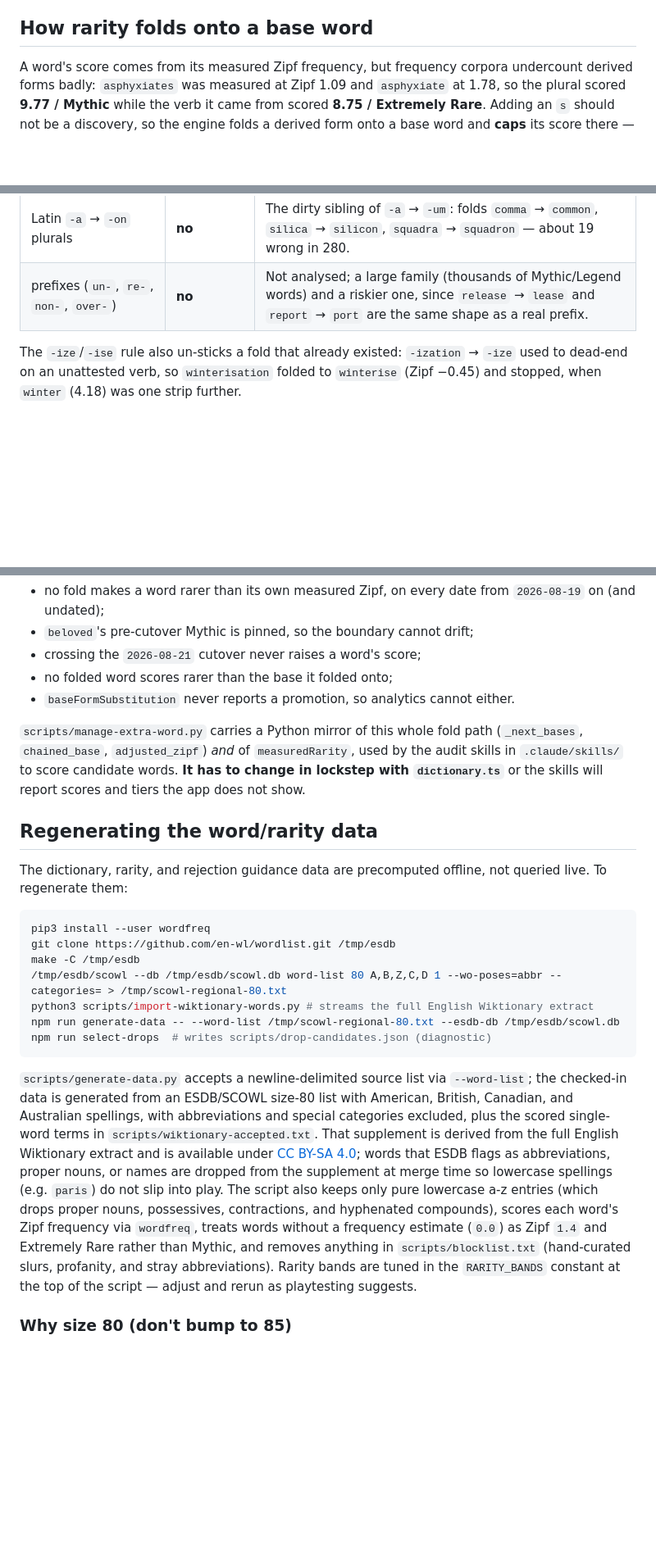
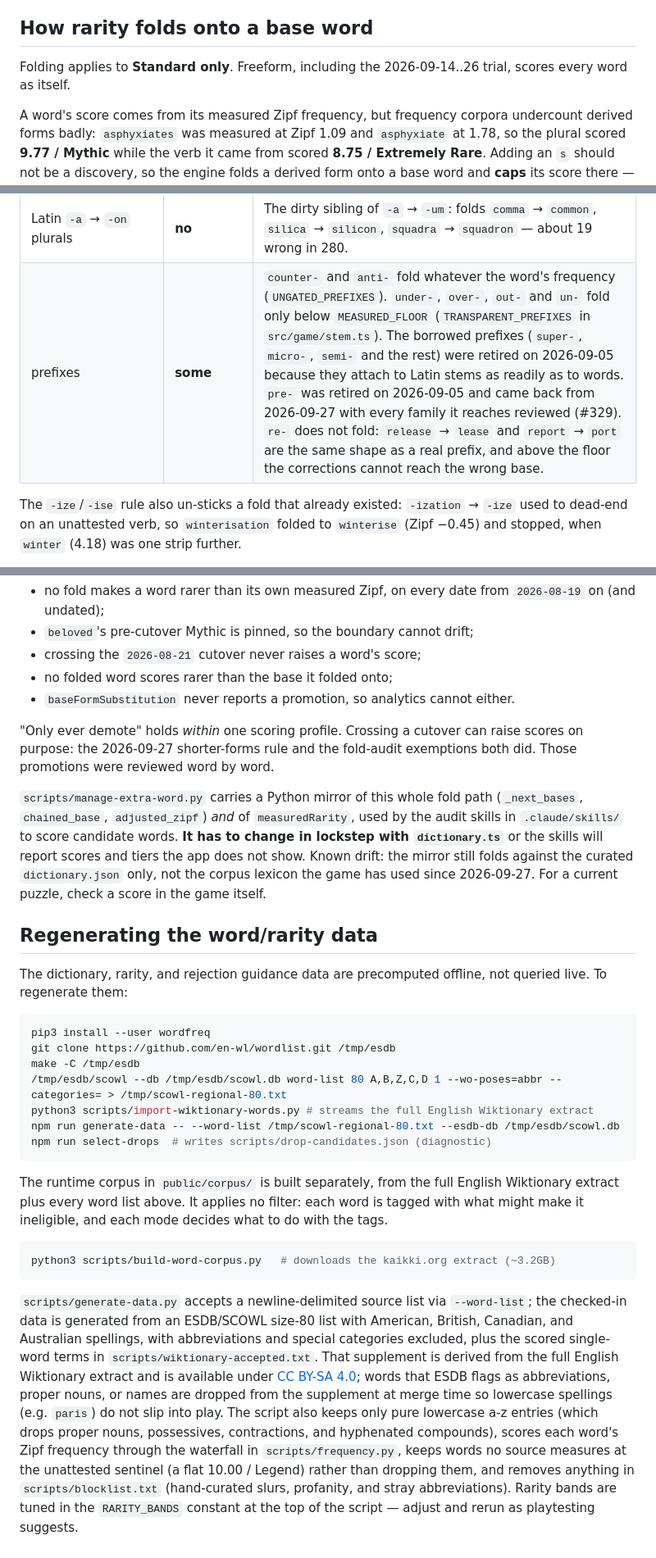
Before and after one commit to sigfigs789/ick, a Markdown page: README.md, 3 parts joined by grey strips. Shown at 82% size. Rendered like a GitHub page; blank space fills up the shorter version.

````diff
--- a/README.md
+++ b/README.md
@@ -73,6 +99,9 @@ Tests are colocated as `*.test.ts`/`*.test.tsx` next to the code they cover.
     call) -- rarity badges are a sibling element and stay legible either way.
 
 ## How rarity folds onto a base word
+
+Folding applies to **Standard only**. Freeform, including the 2026-09-14..26
+trial, scores every word as itself.
 
 A word's score comes from its measured Zipf frequency, but frequency corpora
 undercount derived forms badly: `asphyxiates` was measured at Zipf 1.09 and
@@ -97,7 +126,7 @@ it isn't — does the word have a real measurement worth protecting?
 | five-letter `-ing` | **no** | Every such word is measured above the floor, so the gate leaves none to fold — which is what keeps `thing` from scoring as `the` (a flat 0.00). The price is that `iring` and `hoing` keep an unearned Mythic. |
 | `-en` verbs | **no** | Right often enough to tempt (`harshen` → `harsh`) and wrong often enough to disqualify: `dudeen` → `dude`, `shoneen` → `shone`, `torten` → `tort`. 51 words, ~6 of them wrong. |
 | Latin `-a` → `-on` plurals | **no** | The dirty sibling of `-a` → `-um`: folds `comma` → `common`, `silica` → `silicon`, `squadra` → `squadron` — about 19 wrong in 280. |
-| prefixes (`un-`, `re-`, `non-`, `over-`) | **no** | Not analysed; a large family (thousands of Mythic/Legend words) and a riskier one, since `release` → `lease` and `report` → `port` are the same shape as a real prefix. |
+| prefixes | **some** | `counter-` and `anti-` fold whatever the word's frequency (`UNGATED_PREFIXES`). `under-`, `over-`, `out-` and `un-` fold only below `MEASURED_FLOOR` (`TRANSPARENT_PREFIXES` in `src/game/stem.ts`). The borrowed prefixes (`super-`, `micro-`, `semi-` and the rest) were retired on 2026-09-05 because they attach to Latin stems as readily as to words. `pre-` was retired on 2026-09-05 and came back from 2026-09-27 with every family it reaches reviewed (#329). `re-` does not fold: `release` → `lease` and `report` → `port` are the same shape as a real prefix, and above the floor the corrections cannot reach the wrong base. |
 
 The `-ize`/`-ise` rule also un-sticks a fold that already existed: `-ization` →
 `-ize` used to dead-end on an unattested verb, so `winterisation` folded to
@@ -182,11 +221,17 @@ Asserted over the entire dictionary in `src/game/inflection-scoring.test.ts`:
 - no folded word scores rarer than the base it folded onto;
 - `baseFormSubstitution` never reports a promotion, so analytics cannot either.
 
+"Only ever demote" holds *within* one scoring profile. Crossing a cutover can
+raise scores on purpose: the 2026-09-27 shorter-forms rule and the fold-audit
+exemptions both did. Those promotions were reviewed word by word.
+
 `scripts/manage-extra-word.py` carries a Python mirror of this whole fold path
 (`_next_bases`, `chained_base`, `adjusted_zipf`) *and* of `measuredRarity`, used
 by the audit skills in `.claude/skills/` to score candidate words. **It has to
 change in lockstep with `dictionary.ts`** or the skills will report scores and
-tiers the app does not show.
+tiers the app does not show. Known drift: the mirror still folds against the
+curated `dictionary.json` only, not the corpus lexicon the game has used since
+2026-09-27. For a current puzzle, check a score in the game itself.
 
 ## Regenerating the word/rarity data
 
@@ -204,6 +249,15 @@ npm run generate-data -- --word-list /tmp/scowl-regional-80.txt --esdb-db /tmp/e
 npm run select-drops  # writes scripts/drop-candidates.json (diagnostic)
 ```
 
+The runtime corpus in `public/corpus/` is built separately, from the full
+English Wiktionary extract plus every word list above. It applies no filter: each
+word is tagged with what might make it ineligible, and each mode decides what to
+do with the tags.
+
+```bash
+python3 scripts/build-word-corpus.py   # downloads the kaikki.org extract (~3.2GB)
+```
+
 `scripts/generate-data.py` accepts a newline-delimited source list via
 `--word-list`; the checked-in data is generated from an ESDB/SCOWL size-80
 list with American, British, Canadian, and Australian spellings, with
@@ -215,8 +269,9 @@ ESDB flags as abbreviations, proper nouns, or names are dropped from the
 supplement at merge time so lowercase spellings (e.g. `paris`) do not slip
 into play. The script also keeps only pure lowercase a-z entries (which drops
 proper nouns, possessives, contractions, and hyphenated compounds), scores each word's Zipf
-frequency via `wordfreq`, treats words without a frequency estimate (`0.0`) as
-Zipf `1.4` and Extremely Rare rather than Mythic, and removes anything in
+frequency through the waterfall in `scripts/frequency.py`, keeps words no source
+measures at the unattested sentinel (a flat 10.00 / Legend) rather than dropping
+them, and removes anything in
 `scripts/blocklist.txt` (hand-curated slurs, profanity, and stray
 abbreviations). Rarity bands are tuned in the `RARITY_BANDS` constant at the
 top of the script — adjust and rerun as playtesting suggests.
````
Also changed, not shown: other parts of README.md (+54 -18 lines), docs/word-data-followups.md (+15 -5 lines).
